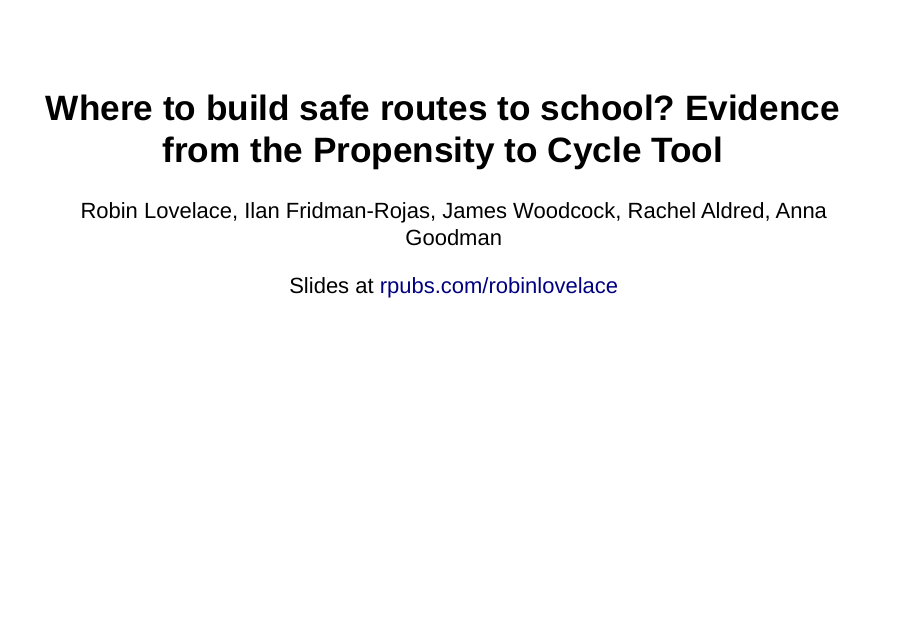
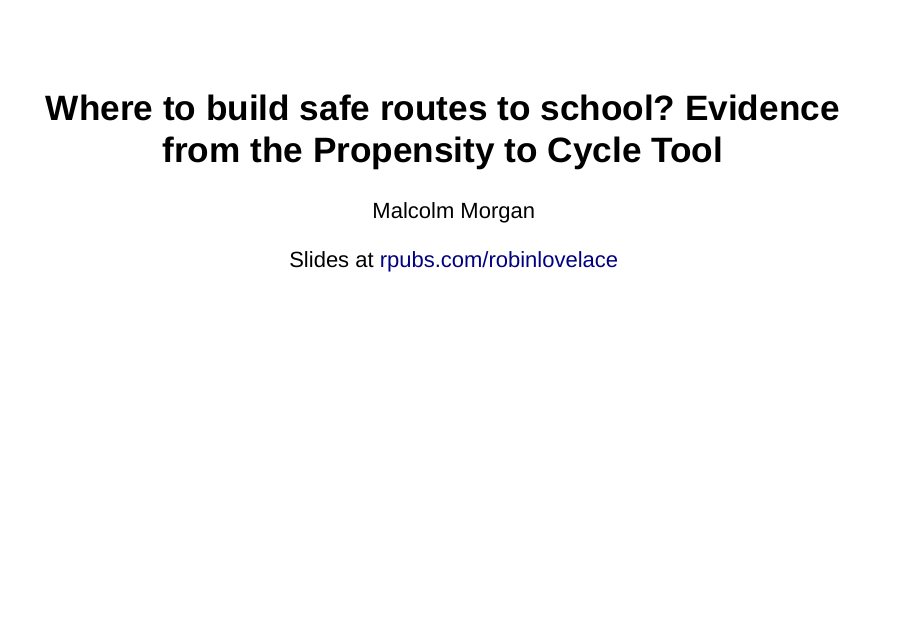
Before and after one commit to npct-archive/pctSchoolsUK, an R Markdown document (paper/pctSchool-paper-pecha.Rmd): page 1 of 25. Rendered offline with R 4.5, knitr and Pandoc, with nearby package versions; drawn as Slidy slides in place of the format the file asks for; some code elsewhere in the file could not run offline.

Commit message:
Update slides with Malcolm as author

```diff
--- a/paper/pctSchool-paper-pecha.Rmd
+++ b/paper/pctSchool-paper-pecha.Rmd
@@ -1,6 +1,6 @@
 ---
 title: 'Where to build safe routes to school? Evidence from the Propensity to Cycle Tool'
-author: Robin Lovelace, Ilan Fridman-Rojas, James Woodcock, Rachel Aldred, Anna Goodman
+author: Malcolm Morgan
 date: Slides at [rpubs.com/robinlovelace](http://rpubs.com/RobinLovelace/287635)
 output:
   ioslides_presentation:
```
Also changed, not shown: 1 other file.
